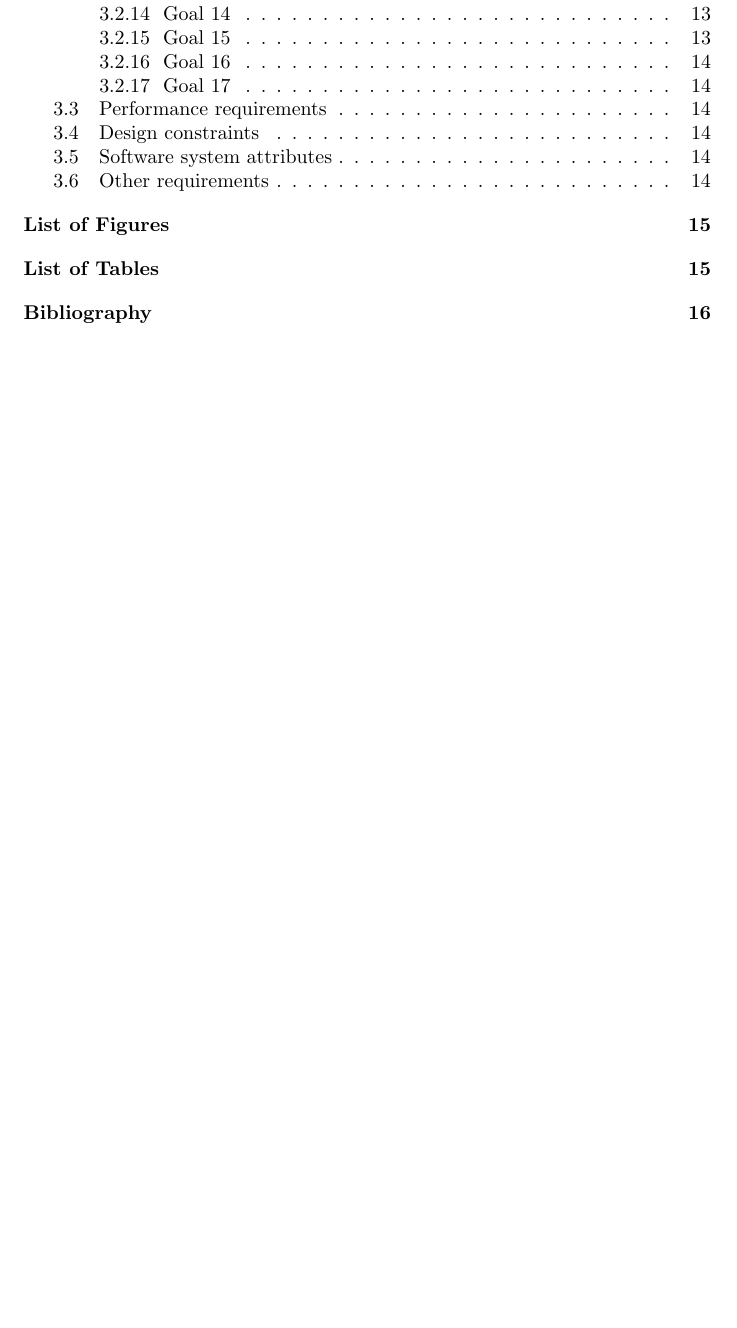
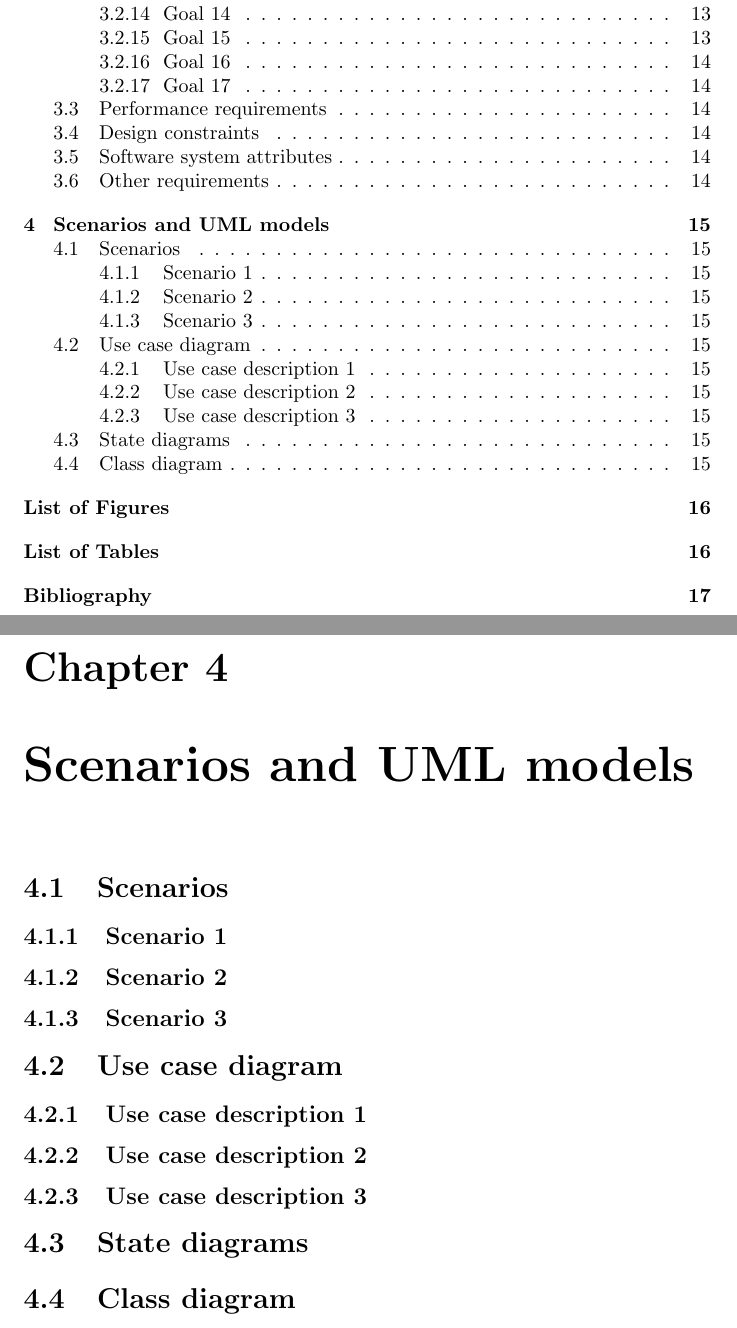
Before and after one commit to rpressiani/se2-project-2016, a LaTeX document (RASD/main.tex, which reads RASD/chapters/ch4/4-scenarios-uml-models.tex, RASD/chapters/ch4/sections/4-1-scenarios.tex, RASD/chapters/ch4/sections/4-2-use-case-diagram.tex): part of page 4 of 17 before the commit and two parts of pages 4 and 16 of 18 after it, the two joined at a grey line, cut so that both start at the same text, the shorter picture padded with empty space. Compiled offline with pdfLaTeX.

Commit message:
Add chapter 4 structure

```diff
--- /dev/null
+++ b/RASD/chapters/ch4/4-scenarios-uml-models.tex
@@ -0,0 +1,6 @@
+\chapter{Scenarios and UML models}
+
+\input{chapters/ch4/sections/4-1-scenarios}
+\input{chapters/ch4/sections/4-2-use-case-diagram}
+\input{chapters/ch4/sections/4-3-state-diagrams}
+\input{chapters/ch4/sections/4-4-class-diagram}
--- /dev/null
+++ b/RASD/chapters/ch4/sections/4-1-scenarios.tex
@@ -0,0 +1,5 @@
+\section{Scenarios}
+
+\subsection{Scenario 1}
+\subsection{Scenario 2}
+\subsection{Scenario 3}
--- /dev/null
+++ b/RASD/chapters/ch4/sections/4-2-use-case-diagram.tex
@@ -0,0 +1,5 @@
+\section{Use case diagram}
+
+\subsection{Use case description 1}
+\subsection{Use case description 2}
+\subsection{Use case description 3}
--- /dev/null
+++ b/RASD/chapters/ch4/sections/4-3-state-diagrams.tex
@@ -0,0 +1 @@
+\section{State diagrams}
--- /dev/null
+++ b/RASD/chapters/ch4/sections/4-4-class-diagram.tex
@@ -0,0 +1 @@
+\section{Class diagram}
```
Also changed, not shown: RASD/main.tex (+2 -0 lines).
